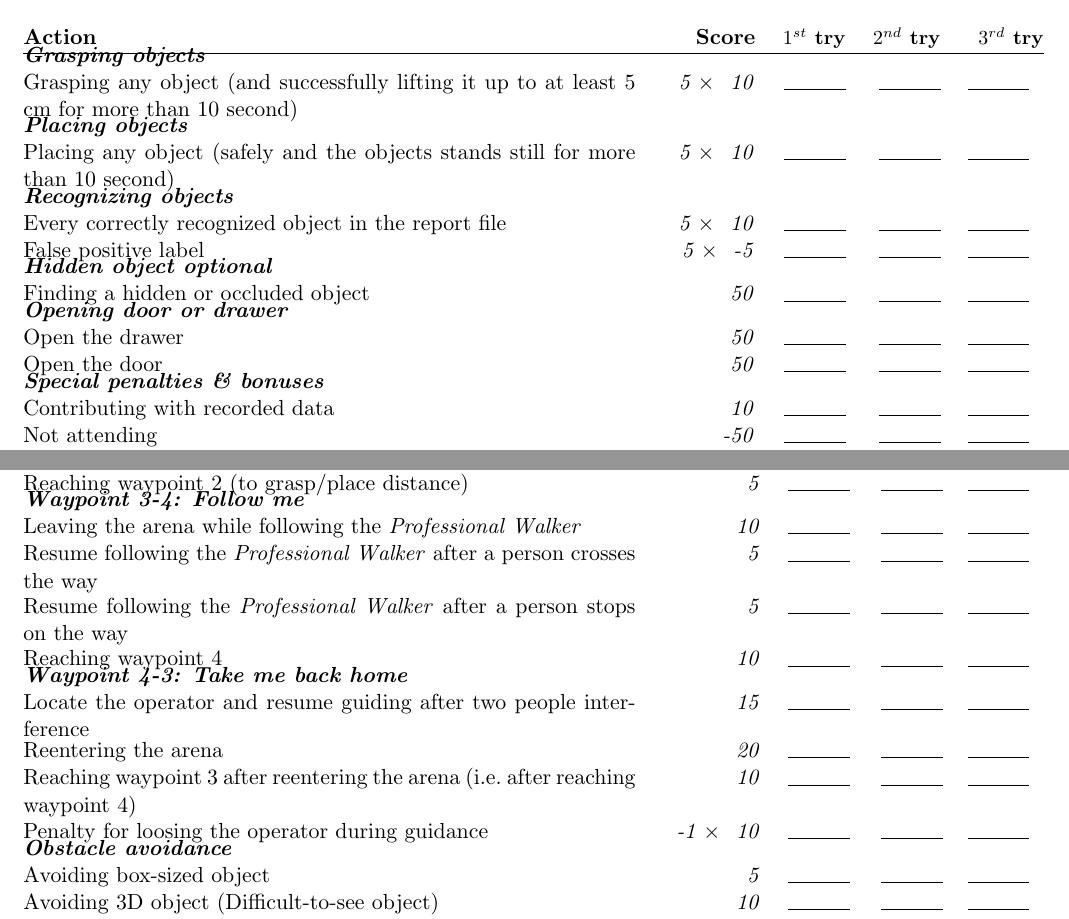
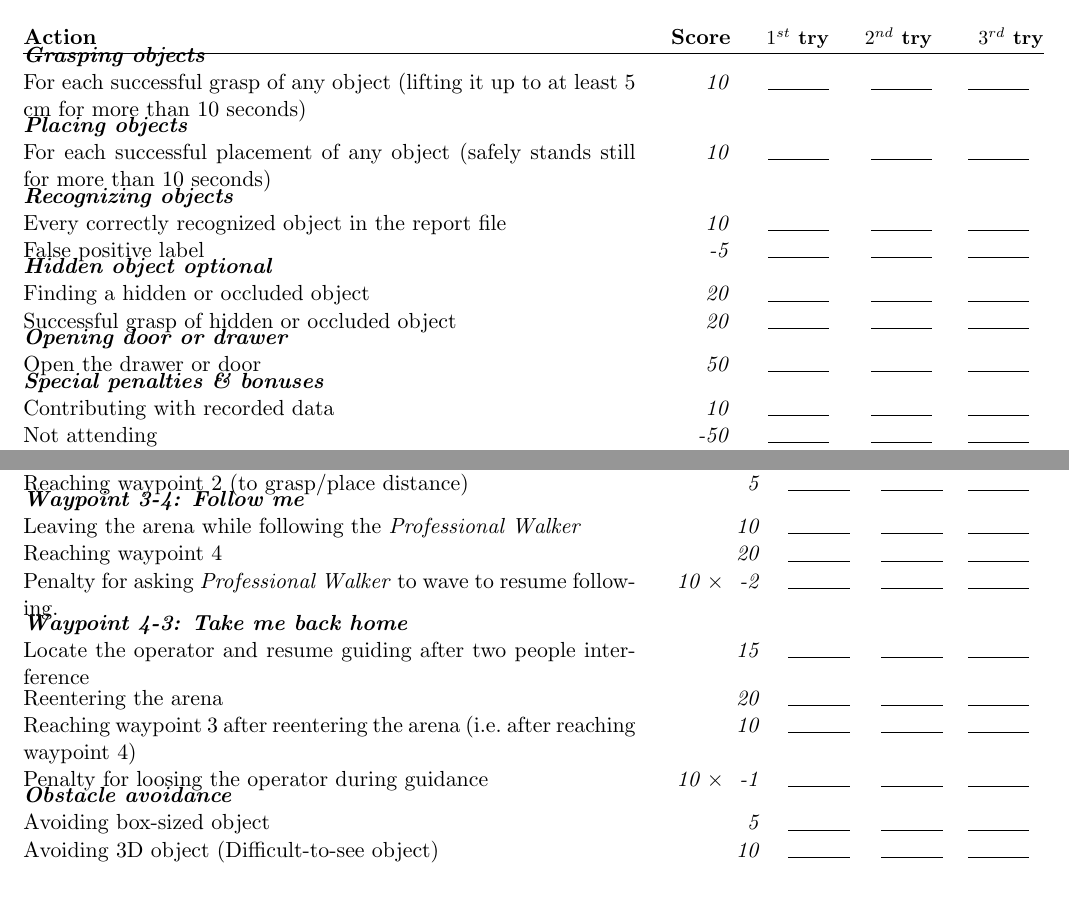
Before and after one commit to RoboCupAtHome/RuleBook, a LaTeX book (score_sheets.tex, which reads scoresheets/Manipulation.tex, scoresheets/Navigation.tex): two parts of pages 5 and 6 of 15, joined at a grey line, cut so that both start at the same text, the shorter picture padded with empty space. Compiled offline with pdfLaTeX.

Commit message:
Fixed issues set for Caleb.

```diff
--- a/scoresheets/Manipulation.tex
+++ b/scoresheets/Manipulation.tex
@@ -3,21 +3,21 @@ The maximum time for this test is 3 minutes.
 
 \begin{scorelist}
 	\scoreheading{Grasping objects}
-	\scoreitem[5]{10}{Grasping any object (and successfully lifting it up to at least 5 cm for more than 10 second)}
+	\scoreitem[1]{10}{For each successful grasp of any object (lifting it up to at least 5 cm for more than 10 seconds)}
 
 	\scoreheading{Placing objects}
-	\scoreitem[5]{10}{Placing any object (safely and the objects stands still for more than 10 second)}
+	\scoreitem[1]{10}{For each successful placement of any object (safely stands still for more than 10 seconds)}
 
 	\scoreheading{Recognizing objects}
-	\scoreitem[5]{10}{Every correctly recognized object in the report file}
-	\scoreitem[5]{-5}{False positive label}
+	\scoreitem[1]{10}{Every correctly recognized object in the report file}
+	\scoreitem[1]{-5}{False positive label}
 
 	\scoreheading{Hidden object optional}
-	\scoreitem[1]{50}{Finding a hidden or occluded object}
+	\scoreitem[1]{20}{Finding a hidden or occluded object}
+	\scoreitem[1]{20}{Successful grasp of hidden or occluded object}
 
 	\scoreheading{Opening door or drawer}
-	\scoreitem[1]{50}{Open the drawer}
-	\scoreitem[1]{50}{Open the door}
+	\scoreitem[1]{50}{Open the drawer or door}
 
 	\setTotalScore{300}
 \end{scorelist}
--- a/scoresheets/Navigation.tex
+++ b/scoresheets/Navigation.tex
@@ -17,16 +17,15 @@ The maximum time for this test is 5 minutes, 5 more for the optional guiding-pha
 	% Up to 30 points
 	\scoreheading{Waypoint 3-4: Follow me}
 	\scoreitem{10}{Leaving the arena while following the \textit{Professional Walker}}
-	\scoreitem{5}{Resume following the \textit{Professional Walker} after a person crosses the way}
-	\scoreitem{5}{Resume following the \textit{Professional Walker} after a person stops on the way}
-	\scoreitem{10}{Reaching waypoint 4}
+	\scoreitem{20}{Reaching waypoint 4}
+	\scoreitem[10]{-2}{Penalty for asking \textit{Professional Walker} to wave to resume following.}
 
 	% Up to 45 points
 	\scoreheading{Waypoint 4-3: Take me back home}
 	\scoreitem{15}{Locate the operator and resume guiding after two people interference}
 	\scoreitem{20}{Reentering the arena}
 	\scoreitem{10}{Reaching waypoint 3 after reentering the arena (i.e.~after reaching waypoint 4)}
-	\scoreitem[-1]{10}{Penalty for loosing the operator during guidance}
+	\scoreitem[10]{-1}{Penalty for loosing the operator during guidance}
 
 	% Up to 50 points
 	\scoreheading{Obstacle avoidance}
```
Also changed, not shown: Rulebook.tex (+2 -2 lines), general_rules/Procedure.tex (+5 -5 lines), 2 other files.
